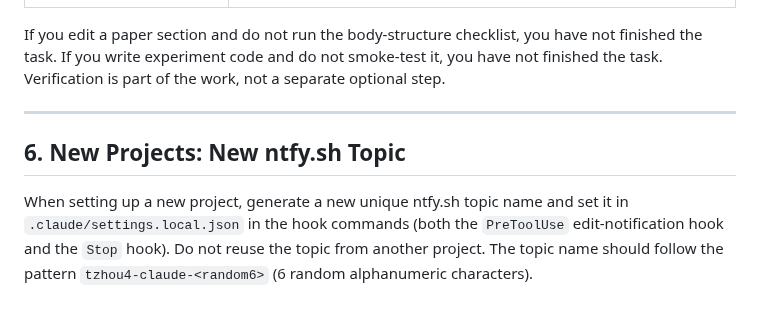
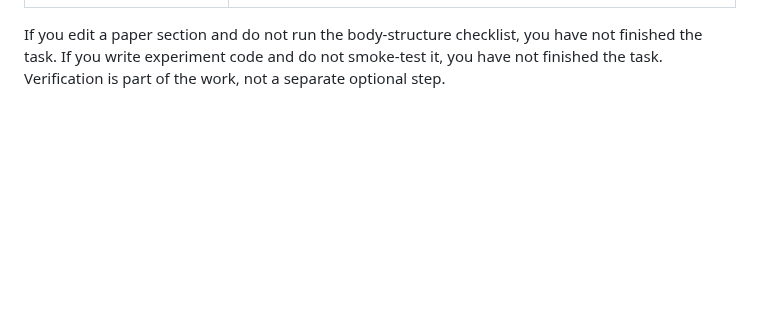
Before and after one commit to KevinZhoutianyi/research_template, a Markdown page: CLAUDE.md, the part around the change. Rendered like a GitHub page; blank space fills up the shorter version.

Commit message:
Revert §6 ntfy.sh topic rule
Co-Authored-By: Claude Sonnet 4.6 <noreply@anthropic.com>

```diff
--- a/CLAUDE.md
+++ b/CLAUDE.md
@@ -102,9 +102,3 @@ Strong success criteria let you loop independently. Weak criteria ("make it work
 | `tracking.md` updates | `doc/CLAUDE.md` — three-way consistency invariant (experiments ↔ paper claims ↔ tracking) |
 
 If you edit a paper section and do not run the body-structure checklist, you have not finished the task. If you write experiment code and do not smoke-test it, you have not finished the task. Verification is part of the work, not a separate optional step.
-
----
-
-## 6. New Projects: New ntfy.sh Topic
-
-When setting up a new project, generate a new unique ntfy.sh topic name and set it in `.claude/settings.local.json` in the hook commands (both the `PreToolUse` edit-notification hook and the `Stop` hook). Do not reuse the topic from another project. The topic name should follow the pattern `tzhou4-claude-<random6>` (6 random alphanumeric characters).
```
